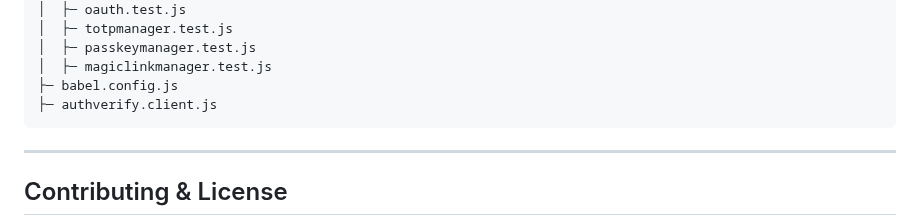
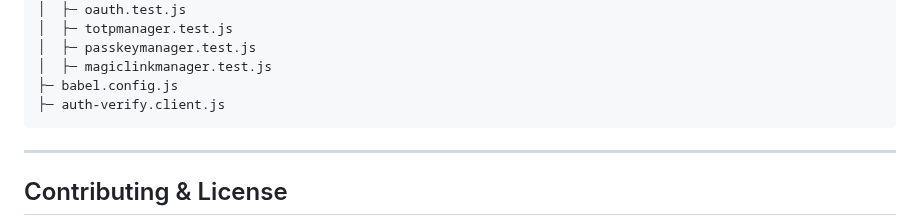
Before and after one commit to Jahongir2007/auth-verify, a Markdown page: docs/docs.md, the part around the change. GitHub-like rendering.

````diff
--- a/docs/docs.md
+++ b/docs/docs.md
@@ -1748,7 +1748,7 @@ auth-verify/
 │  ├─ passkeymanager.test.js
 │  ├─ magiclinkmanager.test.js
 ├─ babel.config.js
-├─ authverify.client.js
+├─ auth-verify.client.js
 ```
 
 ---
````
